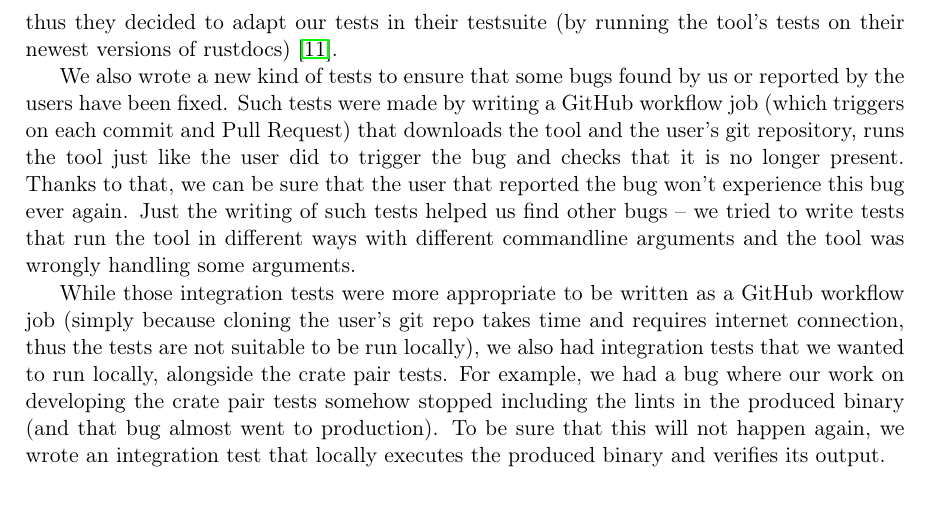
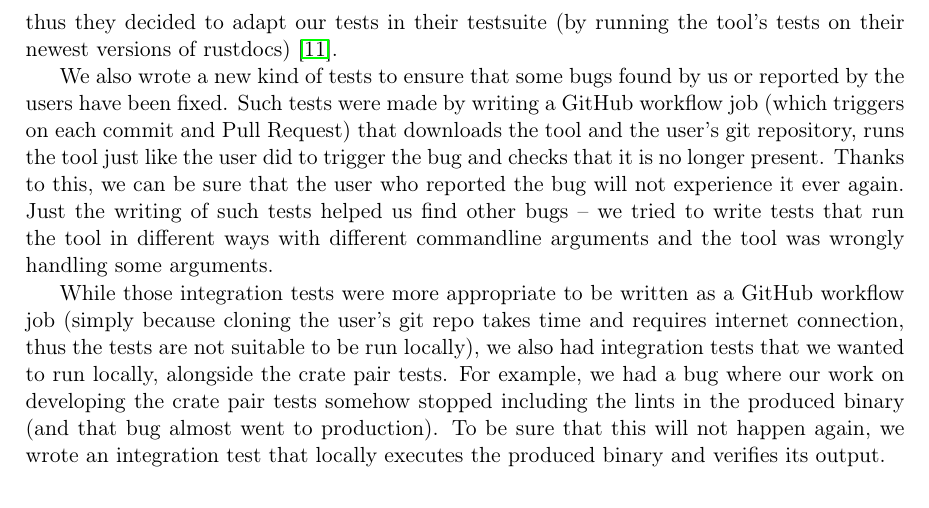
Before and after one commit to tonowak/bachelors-thesis, a LaTeX thesis (thesis-en.tex): part of page 30 of 41, cut so that both start at the same text. Compiled offline with pdfLaTeX.

Commit message:
Update thesis-en.tex
Co-authored-by: Bartosz Smolarczyk <92160712+SmolSir@users.noreply.github.com>

```diff
--- a/thesis-en.tex
+++ b/thesis-en.tex
@@ -765,8 +765,8 @@ Such tests were made by writing a GitHub workflow job (which triggers on each
 commit and Pull Request) that downloads the tool and the user's git repository,
 runs the tool just like the user did to trigger the bug
 and checks that it is no longer present.
-Thanks to that, we can be sure that the user that reported the bug
-won't experience this bug ever again.
+Thanks to this, we can be sure that the user who reported the bug
+will not experience it ever again.
 Just the writing of such tests helped us find other bugs
 -- we tried to write tests that run the tool in different ways
 with different commandline arguments and the tool was wrongly handling some arguments.
```
